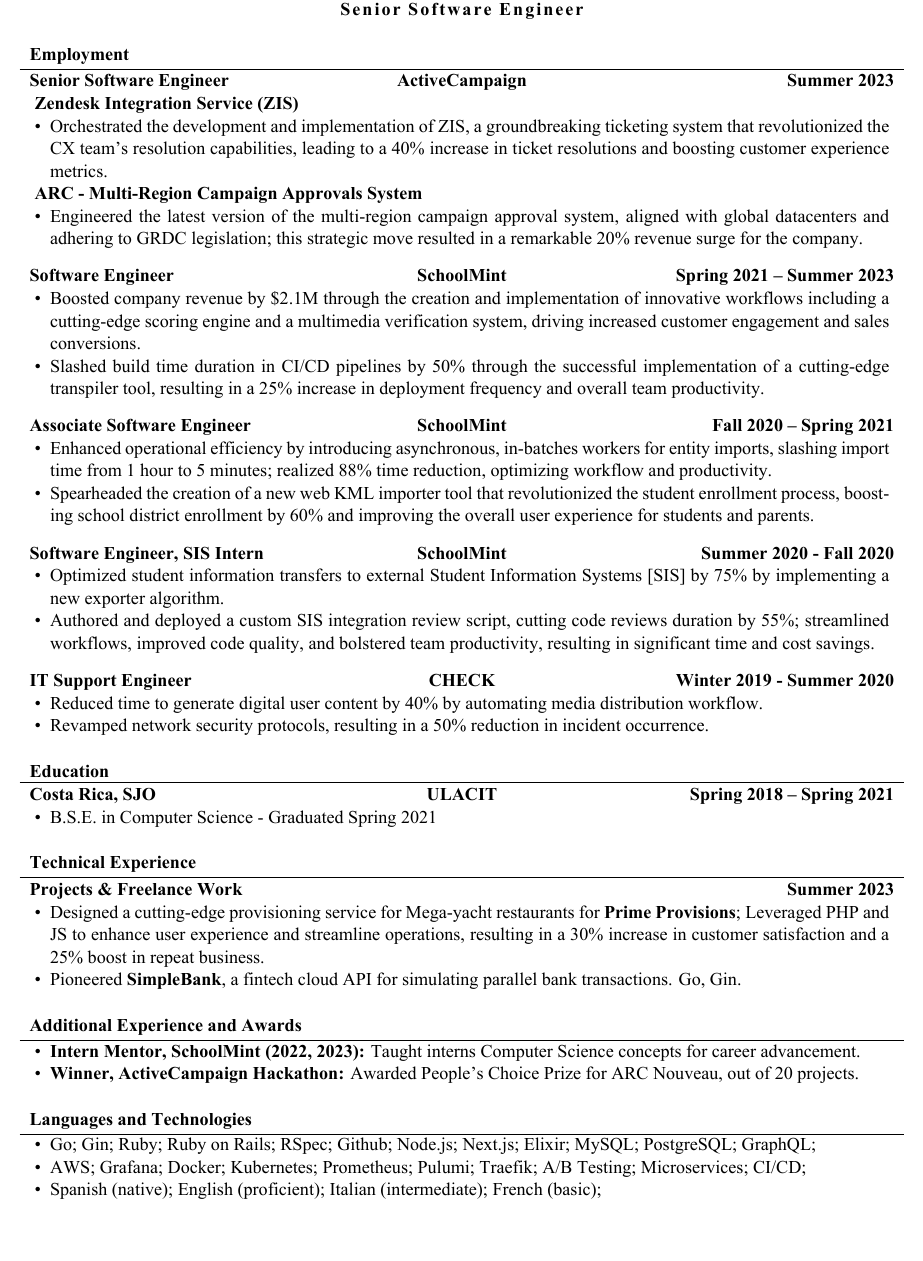
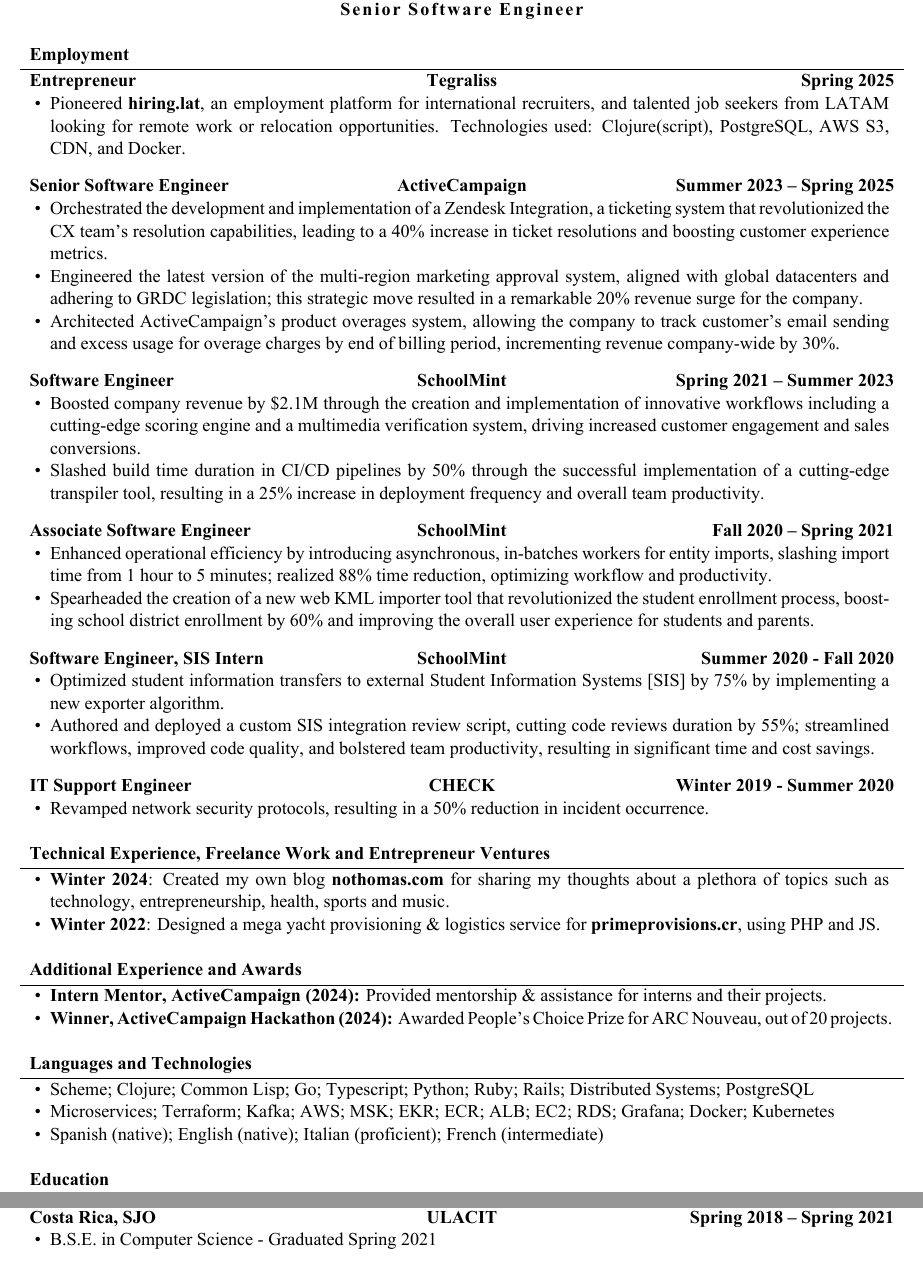
Before and after one commit to tr0b/resume, a LaTeX CV (Thomas_Robinson_CV.tex): part of the page before the commit and two parts of pages 1 and 2 of 2 after it, the two joined at a grey line, cut so that both start at the same text, the shorter picture padded with empty space. The pictures show the PDF file Thomas_Robinson_CV.pdf that the author committed with the source.

Commit message:
Will update resume =D

```diff
--- a/Thomas_Robinson_CV.tex
+++ b/Thomas_Robinson_CV.tex
@@ -38,14 +38,20 @@
 	\makeheader
 	% Print the content
 	\begin{cvsection}{Employment}
-		\begin{cvsubsection}{Senior Software Engineer}{ActiveCampaign}{Summer 2023}
-			\textbf{Zendesk Integration Service (ZIS)}
+		\begin{cvsubsection}{Entrepreneur}{Tegraliss}{Spring 2025}
 			\begin{itemize}
-				\item Orchestrated the development and implementation of ZIS, a groundbreaking ticketing system that revolutionized the CX team's resolution capabilities, leading to a 40\% increase in ticket resolutions and boosting customer experience metrics.
+				\item Pioneered \textbf{hiring.lat}, an employment platform for international recruiters, and talented job seekers from LATAM looking for remote work or relocation opportunities. Technologies used: Clojure(script), PostgreSQL, AWS S3, CDN, and Docker.
 			\end{itemize}
-			\textbf{ARC - Multi-Region Campaign Approvals System}
+		\end{cvsubsection}
+		\begin{cvsubsection}{Senior Software Engineer}{ActiveCampaign}{Summer 2023 -- Spring 2025}
 			\begin{itemize}
-				\item Engineered the latest version of the multi-region campaign approval system, aligned with global datacenters and adhering to GRDC legislation; this strategic move resulted in a remarkable 20\% revenue surge for the company.
+				\item Orchestrated the development and implementation of a Zendesk Integration, a ticketing system that revolutionized the CX team's resolution capabilities, leading to a 40\% increase in ticket resolutions and boosting customer experience metrics.
+			\end{itemize}
+			\begin{itemize}
+				\item Engineered the latest version of the multi-region marketing approval system, aligned with global datacenters and adhering to GRDC legislation; this strategic move resulted in a remarkable 20\% revenue surge for the company.
+			\end{itemize}
+			\begin{itemize}
+				\item Architected ActiveCampaign's product overages system, allowing the company to track customer's email sending and excess usage for overage charges by end of billing period, incrementing revenue company-wide by 30\%.
 			\end{itemize}
 		\end{cvsubsection}
 		\begin{cvsubsection}{Software Engineer}{SchoolMint}{Spring 2021 -- Summer 2023}
@@ -68,8 +74,34 @@
 		\end{cvsubsection}
 		\begin{cvsubsection}{IT Support Engineer}{CHECK}{Winter 2019 - Summer 2020}
 			\begin{itemize}
-				\item Reduced time to generate digital user content by 40\% by automating media distribution workflow.
 				\item Revamped network security protocols, resulting in a 50\% reduction in incident occurrence.
+			\end{itemize}
+		\end{cvsubsection}
+	\end{cvsection}
+	\begin{cvsection}{Technical Experience, Freelance Work and Entrepreneur Ventures}
+		\begin{cvsubsection}{}{}{}
+			\begin{itemize}
+				\item \textbf{Winter 2024}: Created my own blog \textbf{nothomas.com} for sharing my thoughts about a plethora of topics such as technology, entrepreneurship, health, sports and music.
+			\end{itemize}
+			\begin{itemize}
+				\item \textbf{Winter 2022}: Designed a mega yacht provisioning \& logistics service for \textbf{primeprovisions.cr}, using PHP and JS.
+			\end{itemize}
+		\end{cvsubsection}
+	\end{cvsection}
+	\begin{cvsection}{Additional Experience and Awards}
+		\begin{cvsubsection}{}{}{}
+			\begin{itemize}
+				\item \textbf{Intern Mentor, ActiveCampaign (2024):} Provided mentorship \& assistance for interns and their projects.
+				\item \textbf{Winner, ActiveCampaign Hackathon (2024):} Awarded People's Choice Prize for ARC Nouveau, out of 20 projects.
+			\end{itemize}
+		\end{cvsubsection}
+	\end{cvsection}
+	\begin{cvsection}{Languages and Technologies}
+		\begin{cvsubsection}{}{}{}
+			\begin{itemize}
+				\item Scheme; Clojure; Common Lisp; Go; Typescript; Python; Ruby; Rails; Distributed Systems; PostgreSQL
+				\item Microservices; Terraform; Kafka; AWS; MSK; EKR; ECR; ALB; EC2; RDS; Grafana; Docker; Kubernetes
+				\item Spanish (native); English (native); Italian (proficient); French (intermediate)
 			\end{itemize}
 		\end{cvsubsection}
 	\end{cvsection}
@@ -80,32 +112,5 @@
 			\end{itemize}
 		\end{cvsubsection}
 	\end{cvsection}
-	\begin{cvsection}{Technical Experience}
-		\begin{cvsubsection}{Projects \& Freelance Work}{}{Summer 2023}
-			\begin{itemize}
-				\item Designed a cutting-edge provisioning service for Mega-yacht restaurants for \textbf{Prime Provisions}; Leveraged PHP and JS to enhance user experience and streamline operations, resulting in a 30\% increase in customer satisfaction and a 25\% boost in repeat business.
-			\end{itemize}
-			\begin{itemize}
-				\item Pioneered \textbf{SimpleBank}, a fintech cloud API for simulating parallel bank transactions. Go, Gin.
-			\end{itemize}
-		\end{cvsubsection}
-	\end{cvsection}
-	\begin{cvsection}{Additional Experience and Awards}
-		\begin{cvsubsection}{}{}{}
-			\begin{itemize}
-				\item \textbf{Intern Mentor, SchoolMint (2022, 2023):} Taught interns Computer Science concepts for career advancement.
-				\item \textbf{Winner, ActiveCampaign Hackathon:} Awarded People's Choice Prize for ARC Nouveau, out of 20 projects.
-			\end{itemize}
-		\end{cvsubsection}
-	\end{cvsection}
-	\begin{cvsection}{Languages and Technologies}
-		\begin{cvsubsection}{}{}{}
-			\begin{itemize}
-				\item Go; Gin; Ruby; Ruby on Rails; Typescript; Tailwind CSS; Node.js; Next.js; Elixir; MySQL; PostgreSQL; GraphQL;
-				\item AWS; Grafana; Docker; Kubernetes; Prometheus; Pulumi; Traefik; A/B Testing; Microservices; CI/CD;
-				\item Spanish (native); English (proficient); Italian (intermediate); French (basic);
-			\end{itemize}
-		\end{cvsubsection}
-	\end{cvsection}
 
 \end{document}
```
Also changed, not shown: Thomas_Robinson_CV.pdf.
